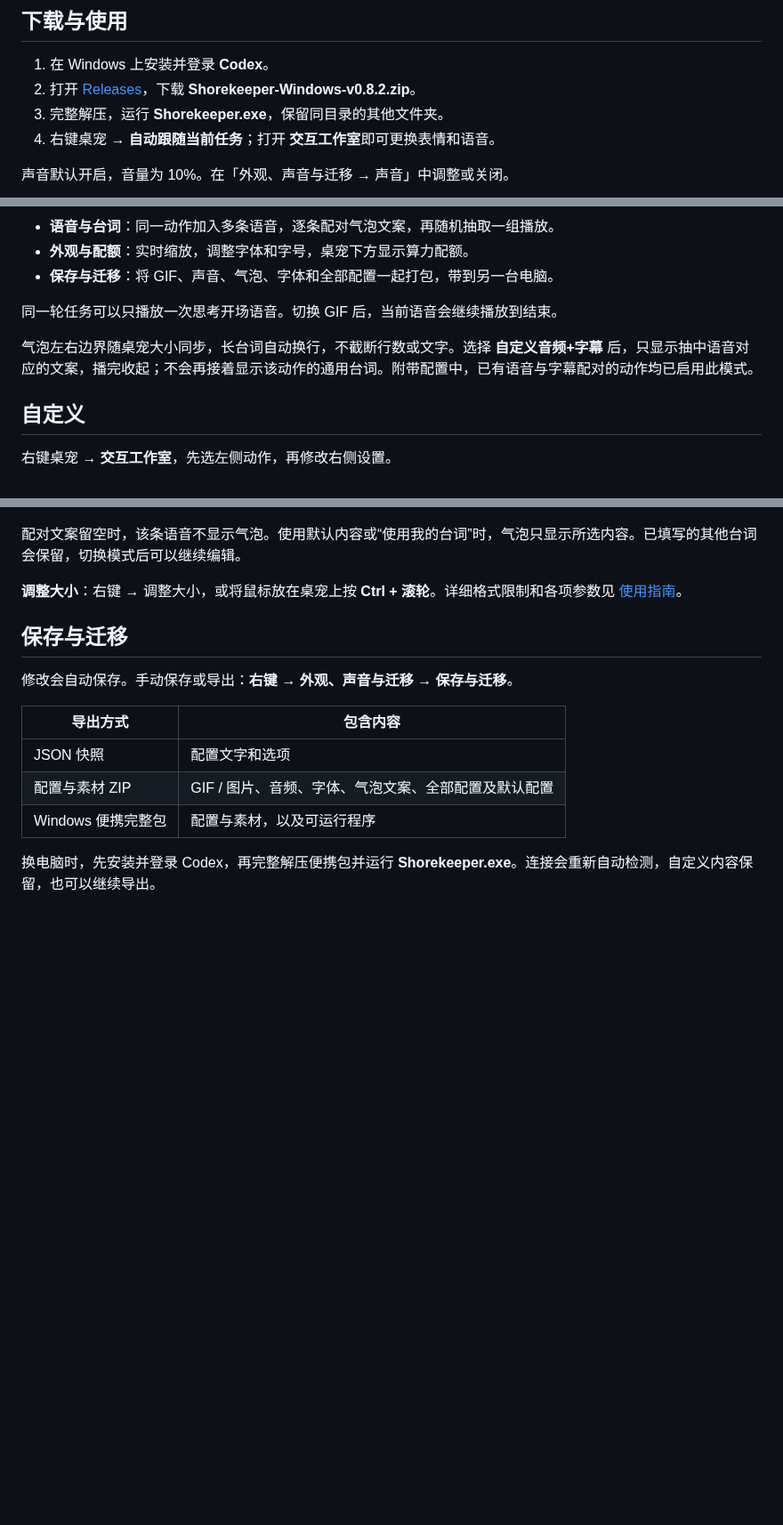
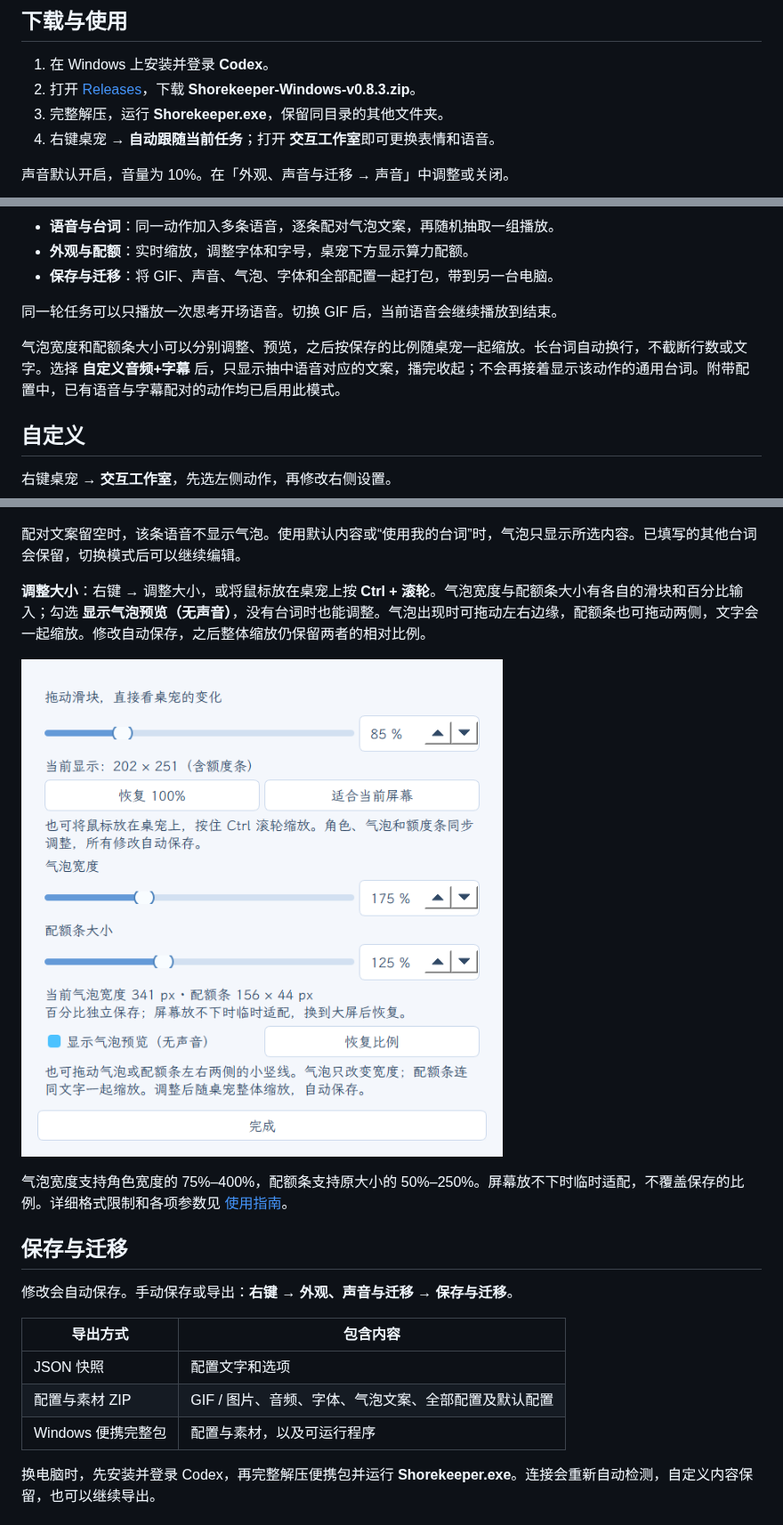
Before and after one commit to Doya16/shorekeeper-codex-pet, a Markdown page: README.md, 3 parts joined by grey strips. Shown at 89% size. Rendered like a GitHub page; pictures changed too: docs/demo/resize-controls.png (added); blank space fills up the shorter version.

```diff
--- a/README.md
+++ b/README.md
@@ -23,7 +23,7 @@
 ## 下载与使用
 
 1. 在 Windows 上安装并登录 **Codex**。
-2. 打开 [Releases](https://github.com/Doya16/shorekeeper-codex-pet/releases/latest)，下载 **Shorekeeper-Windows-v0.8.2.zip**。
+2. 打开 [Releases](https://github.com/Doya16/shorekeeper-codex-pet/releases/latest)，下载 **Shorekeeper-Windows-v0.8.3.zip**。
 3. 完整解压，运行 **Shorekeeper.exe**，保留同目录的其他文件夹。
 4. 右键桌宠 → **自动跟随当前任务**；打开 **交互工作室**即可更换表情和语音。
 
@@ -40,7 +40,7 @@
 
 同一轮任务可以只播放一次思考开场语音。切换 GIF 后，当前语音会继续播放到结束。
 
-气泡左右边界随桌宠大小同步，长台词自动换行，不截断行数或文字。选择 **自定义音频+字幕** 后，只显示抽中语音对应的文案，播完收起；不会再接着显示该动作的通用台词。附带配置中，已有语音与字幕配对的动作均已启用此模式。
+气泡宽度和配额条大小可以分别调整、预览，之后按保存的比例随桌宠一起缩放。长台词自动换行，不截断行数或文字。选择 **自定义音频+字幕** 后，只显示抽中语音对应的文案，播完收起；不会再接着显示该动作的通用台词。附带配置中，已有语音与字幕配对的动作均已启用此模式。
 
 ## 自定义
 
@@ -66,7 +67,11 @@
 
 配对文案留空时，该条语音不显示气泡。使用默认内容或“使用我的台词”时，气泡只显示所选内容。已填写的其他台词会保留，切换模式后可以继续编辑。
 
-**调整大小**：右键 → 调整大小，或将鼠标放在桌宠上按 **Ctrl + 滚轮**。详细格式限制和各项参数见 [使用指南](docs/USAGE.md)。
+**调整大小**：右键 → 调整大小，或将鼠标放在桌宠上按 **Ctrl + 滚轮**。气泡宽度与配额条大小有各自的滑块和百分比输入；勾选 **显示气泡预览（无声音）**，没有台词时也能调整。气泡出现时可拖动左右边缘，配额条也可拖动两侧，文字会一起缩放。修改自动保存，之后整体缩放仍保留两者的相对比例。
+
+![气泡宽度与配额条大小实时预览](docs/demo/resize-controls.png)
+
+气泡宽度支持角色宽度的 75%–400%，配额条支持原大小的 50%–250%。屏幕放不下时临时适配，不覆盖保存的比例。详细格式限制和各项参数见 [使用指南](docs/USAGE.md)。
 
 ## 保存与迁移
 
```
Also changed, not shown: other parts of README.md (+1 -0 lines), docs/USAGE.md (+13 -2 lines), docs/demo/resized-bubble-quota.png (added), 12 other files.
